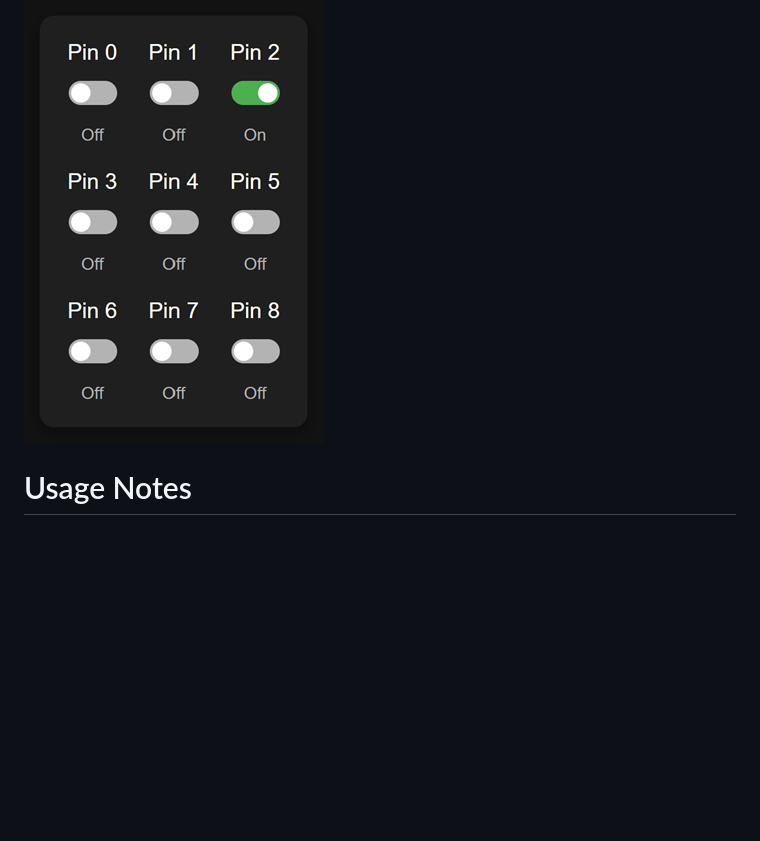
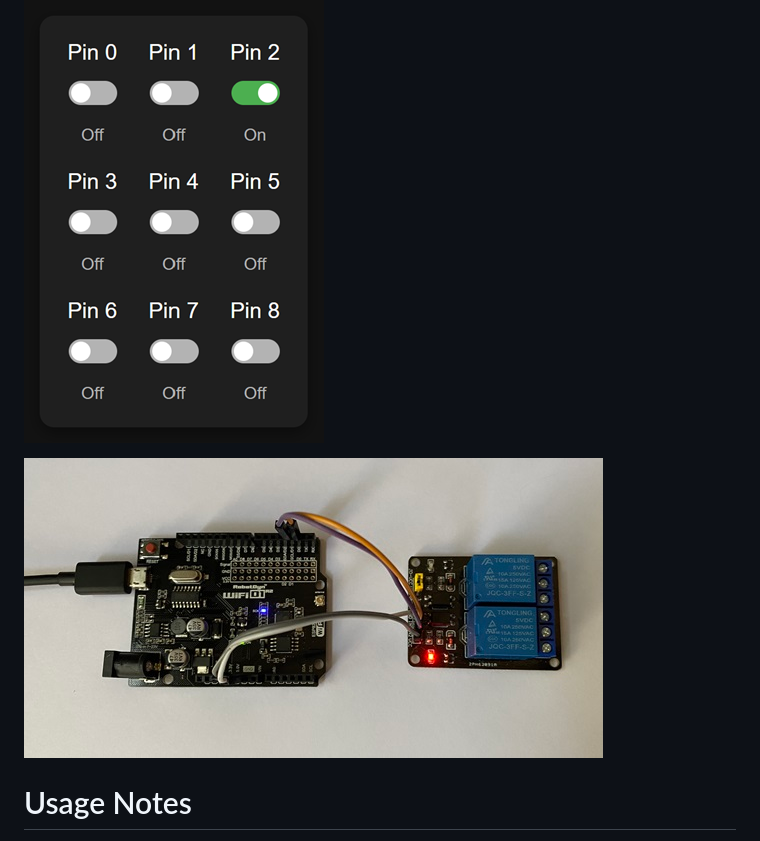
Before and after one commit to jsmcconn/esp8266-web-pin-control, a Markdown page: README.md, the part around the change. GitHub-like rendering; pictures changed too: application.jpg (added); blank space fills up the shorter version.

Commit message:
Add picture of implementation

```diff
--- a/README.md
+++ b/README.md
@@ -2,6 +2,8 @@
 Control digital pins of ESP8266 over web with micropython
 
 ![ESP8266 Web Pin Control](pin_control.png)
+
+![Appication RobotDyn WiFi D1 R2 ESP8266 module ](application.jpg)
 
 # Usage Notes
 Small project to use an old RobotDyn WiFi D1 R2 ESP8266 module as a simple web server that allows you to control the GPIO pins. The code is written in Micropython and uses the flask-like framework provided by microdot.
```
